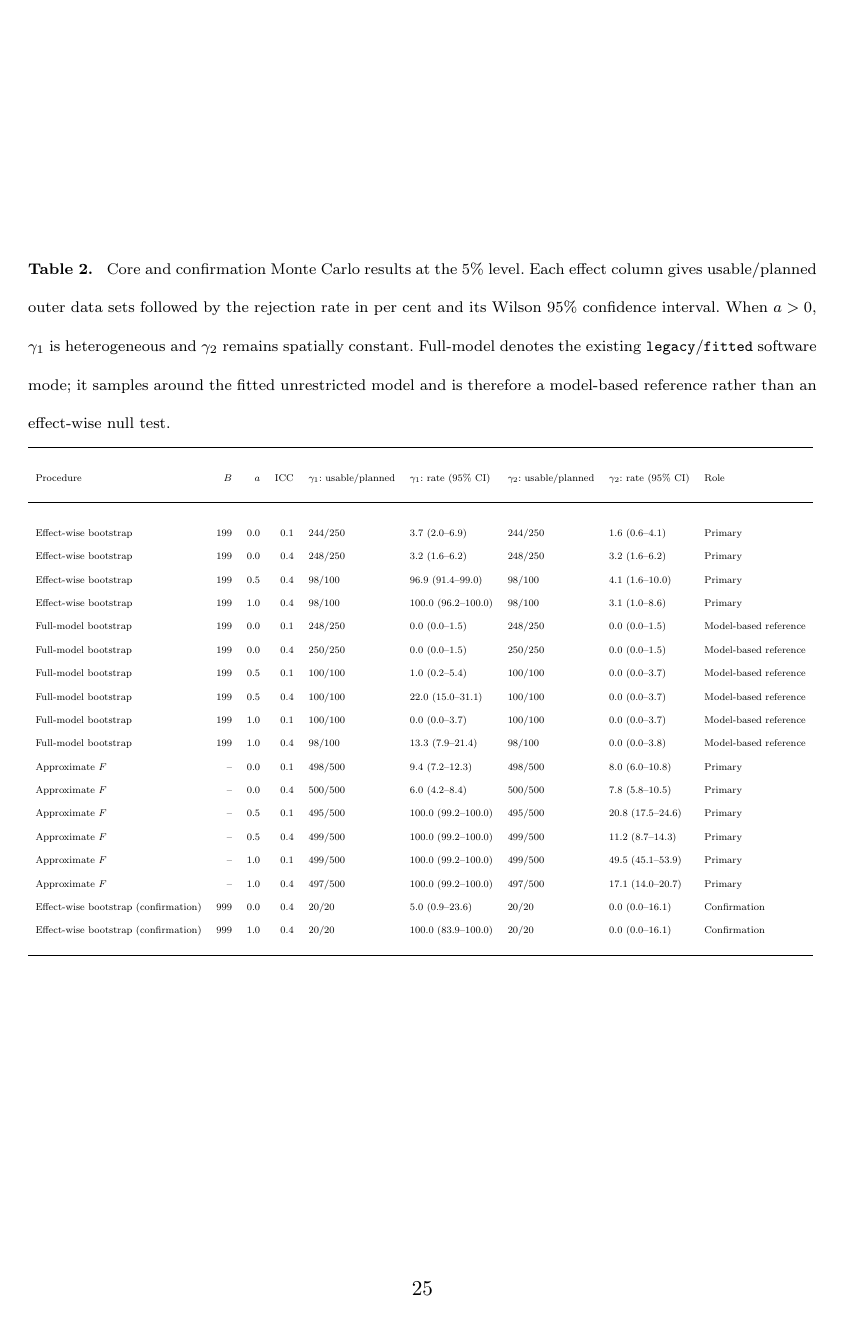
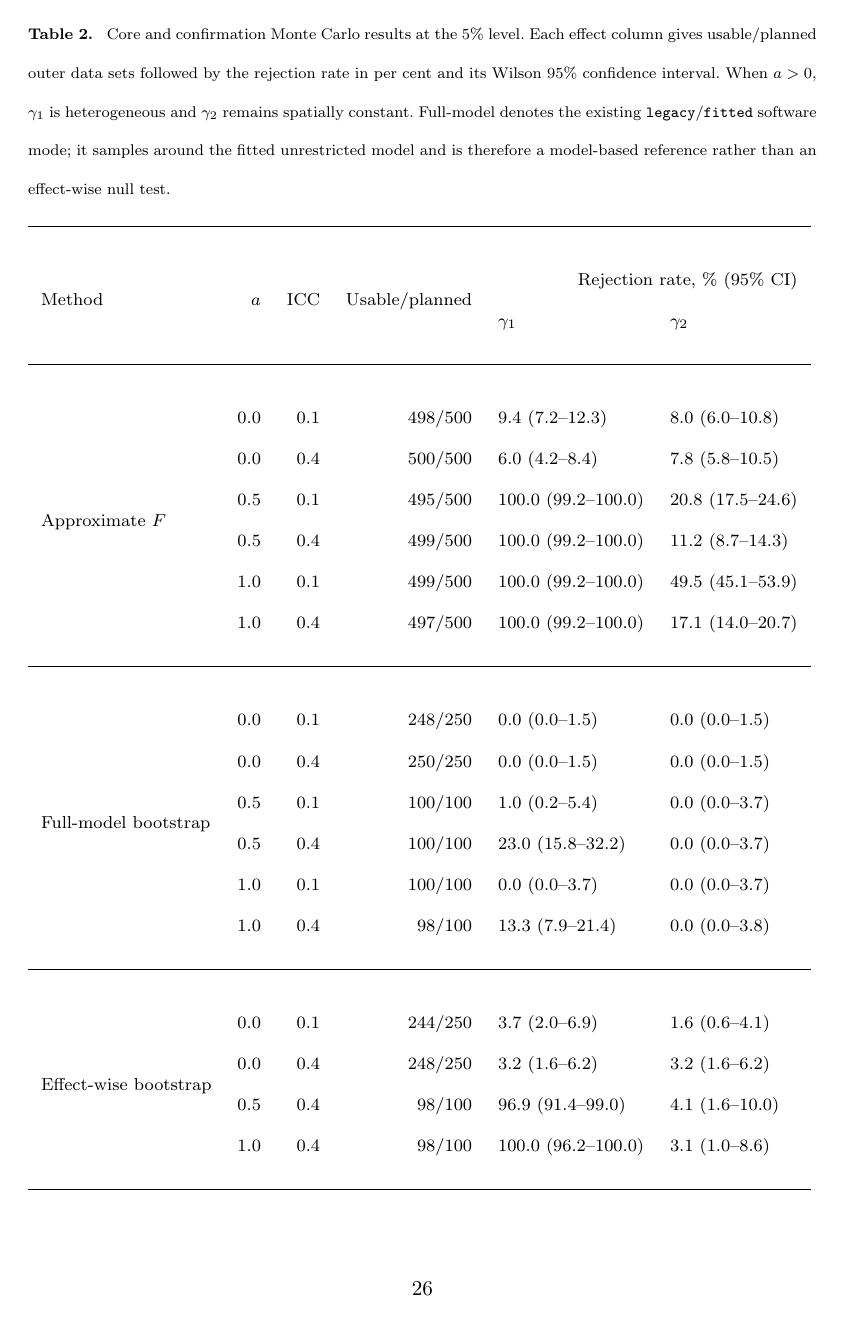
Before and after one commit to HPDell/Paper-HGWR-GLSWTest-QOE, a LaTeX document (Manuscript.tex, which reads generated/simulation_core_table.tex): page 25 of 50 before the commit and page 26 of 50 after it. Compiled offline with pdfLaTeX.

Commit message:
fix: compile problems

```diff
--- a/generated/simulation_core_table.tex
+++ b/generated/simulation_core_table.tex
@@ -5,26 +5,30 @@
   \resizebox{\textwidth}{!}{%
   \begin{tabular}{lrrrlllll}
     \toprule
-    Procedure & $B$ & $a$ & ICC & $\gamma_1$: usable/planned & $\gamma_1$: rate (95\% CI) & $\gamma_2$: usable/planned & $\gamma_2$: rate (95\% CI) & Role \\
-    \midrule
-Effect-wise bootstrap & 199 & 0.0 & 0.1 & 244/250 & 3.7 (2.0--6.9) & 244/250 & 1.6 (0.6--4.1) & Primary \\
-Effect-wise bootstrap & 199 & 0.0 & 0.4 & 248/250 & 3.2 (1.6--6.2) & 248/250 & 3.2 (1.6--6.2) & Primary \\
-Effect-wise bootstrap & 199 & 0.5 & 0.4 & 98/100 & 96.9 (91.4--99.0) & 98/100 & 4.1 (1.6--10.0) & Primary \\
-Effect-wise bootstrap & 199 & 1.0 & 0.4 & 98/100 & 100.0 (96.2--100.0) & 98/100 & 3.1 (1.0--8.6) & Primary \\
-Full-model bootstrap & 199 & 0.0 & 0.1 & 248/250 & 0.0 (0.0--1.5) & 248/250 & 0.0 (0.0--1.5) & Model-based reference \\
-Full-model bootstrap & 199 & 0.0 & 0.4 & 250/250 & 0.0 (0.0--1.5) & 250/250 & 0.0 (0.0--1.5) & Model-based reference \\
-Full-model bootstrap & 199 & 0.5 & 0.1 & 100/100 & 1.0 (0.2--5.4) & 100/100 & 0.0 (0.0--3.7) & Model-based reference \\
-Full-model bootstrap & 199 & 0.5 & 0.4 & 100/100 & 22.0 (15.0--31.1) & 100/100 & 0.0 (0.0--3.7) & Model-based reference \\
-Full-model bootstrap & 199 & 1.0 & 0.1 & 100/100 & 0.0 (0.0--3.7) & 100/100 & 0.0 (0.0--3.7) & Model-based reference \\
-Full-model bootstrap & 199 & 1.0 & 0.4 & 98/100 & 13.3 (7.9--21.4) & 98/100 & 0.0 (0.0--3.8) & Model-based reference \\
-Approximate $F$ & -- & 0.0 & 0.1 & 498/500 & 9.4 (7.2--12.3) & 498/500 & 8.0 (6.0--10.8) & Primary \\
-Approximate $F$ & -- & 0.0 & 0.4 & 500/500 & 6.0 (4.2--8.4) & 500/500 & 7.8 (5.8--10.5) & Primary \\
-Approximate $F$ & -- & 0.5 & 0.1 & 495/500 & 100.0 (99.2--100.0) & 495/500 & 20.8 (17.5--24.6) & Primary \\
-Approximate $F$ & -- & 0.5 & 0.4 & 499/500 & 100.0 (99.2--100.0) & 499/500 & 11.2 (8.7--14.3) & Primary \\
-Approximate $F$ & -- & 1.0 & 0.1 & 499/500 & 100.0 (99.2--100.0) & 499/500 & 49.5 (45.1--53.9) & Primary \\
-Approximate $F$ & -- & 1.0 & 0.4 & 497/500 & 100.0 (99.2--100.0) & 497/500 & 17.1 (14.0--20.7) & Primary \\
-Effect-wise bootstrap (confirmation) & 999 & 0.0 & 0.4 & 20/20 & 5.0 (0.9--23.6) & 20/20 & 0.0 (0.0--16.1) & Confirmation \\
-Effect-wise bootstrap (confirmation) & 999 & 1.0 & 0.4 & 20/20 & 100.0 (83.9--100.0) & 20/20 & 0.0 (0.0--16.1) & Confirmation \\
+  \multirow{2}{*}{Method} & \multirow{2}{*}{$a$} & \multirow{2}{*}{ICC} & \multirow{2}{*}{Usable/planned} & \multicolumn{2}{r}{Rejection rate, \% (95\% CI)} \\
+  & & & & $\gamma_1$ & $\gamma_2$ \\
+\midrule
+\multirow{6}{*}{Approximate $F$}
+& 0.0 & 0.1 & 498/500 & 9.4 (7.2--12.3) & 8.0 (6.0--10.8) \\
+& 0.0 & 0.4 & 500/500 & 6.0 (4.2--8.4) & 7.8 (5.8--10.5) \\
+& 0.5 & 0.1 & 495/500 & 100.0 (99.2--100.0) & 20.8 (17.5--24.6) \\
+& 0.5 & 0.4 & 499/500 & 100.0 (99.2--100.0) & 11.2 (8.7--14.3) \\
+& 1.0 & 0.1 & 499/500 & 100.0 (99.2--100.0) & 49.5 (45.1--53.9) \\
+& 1.0 & 0.4 & 497/500 & 100.0 (99.2--100.0) & 17.1 (14.0--20.7) \\
+\midrule
+\multirow{6}{*}{Full-model bootstrap}
+& 0.0 & 0.1 & 248/250 & 0.0 (0.0--1.5) & 0.0 (0.0--1.5) \\
+& 0.0 & 0.4 & 250/250 & 0.0 (0.0--1.5) & 0.0 (0.0--1.5) \\
+& 0.5 & 0.1 & 100/100 & 1.0 (0.2--5.4) & 0.0 (0.0--3.7) \\
+& 0.5 & 0.4 & 100/100 & 23.0 (15.8--32.2) & 0.0 (0.0--3.7) \\
+& 1.0 & 0.1 & 100/100 & 0.0 (0.0--3.7) & 0.0 (0.0--3.7) \\
+& 1.0 & 0.4 & 98/100 & 13.3 (7.9--21.4) & 0.0 (0.0--3.8) \\
+\midrule
+\multirow{4}{*}{Effect-wise bootstrap}
+& 0.0 & 0.1 & 244/250 & 3.7 (2.0--6.9) & 1.6 (0.6--4.1) \\
+& 0.0 & 0.4 & 248/250 & 3.2 (1.6--6.2) & 3.2 (1.6--6.2) \\
+& 0.5 & 0.4 & 98/100 & 96.9 (91.4--99.0) & 4.1 (1.6--10.0) \\
+& 1.0 & 0.4 & 98/100 & 100.0 (96.2--100.0) & 3.1 (1.0--8.6) \\
     \bottomrule
   \end{tabular}
   }
```
Also changed, not shown: Manuscript.tex (+4 -2 lines), generated/simulation_design_table.tex (+1 -1 lines).
